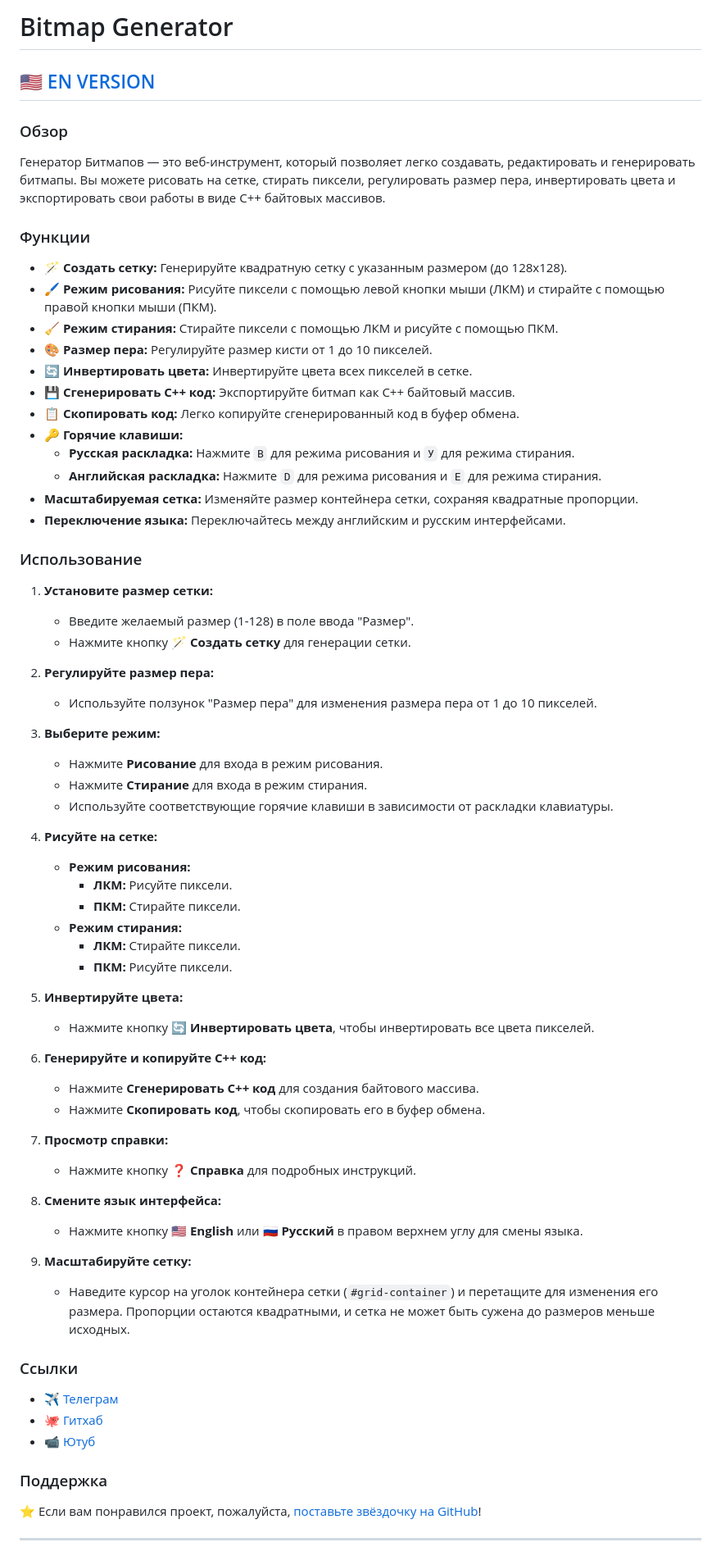
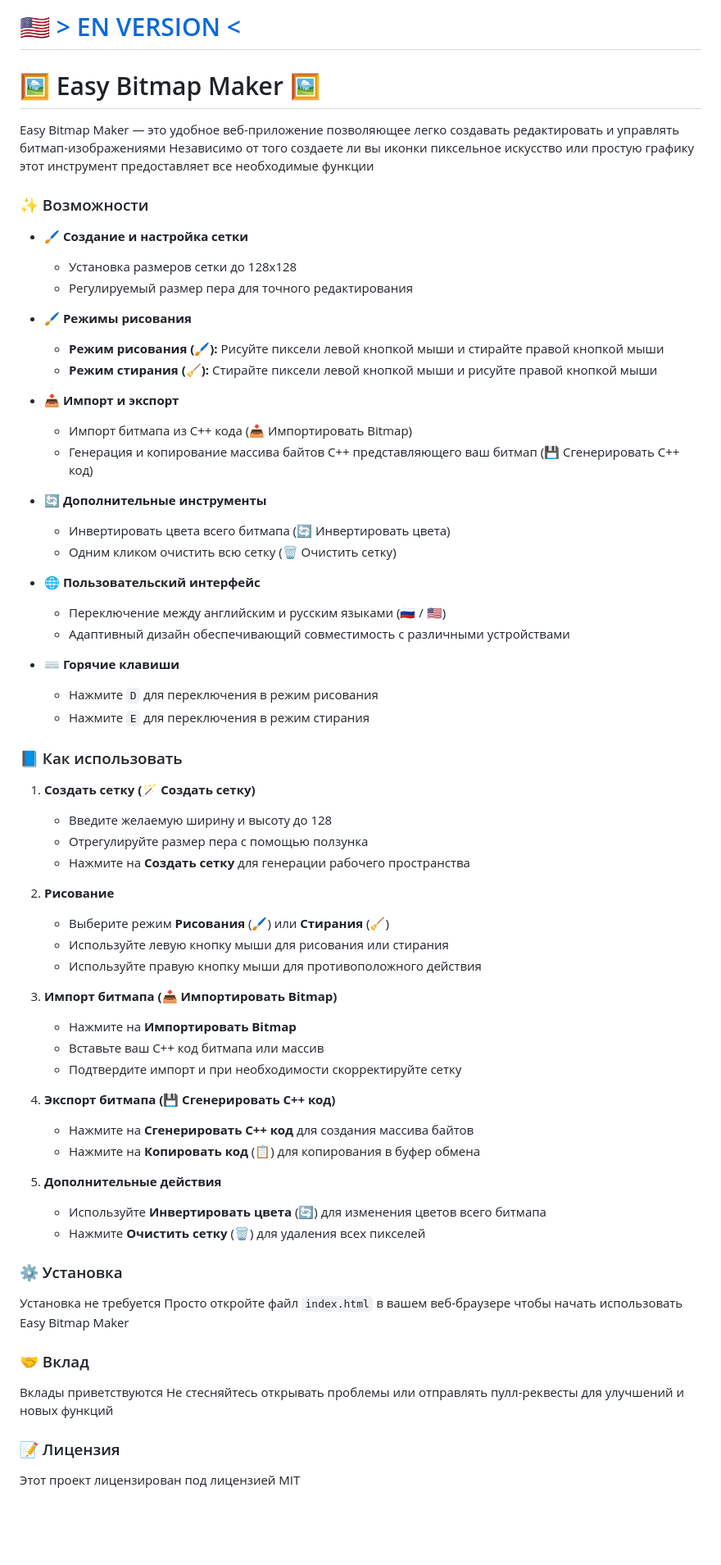
Before and after one commit to fram446742/easy-bitmap.github.io, a Markdown page: README.md, the part around the change. Shown: that part at 82% size. Rendered like a GitHub page; blank space fills up the shorter version.

```diff
--- a/README.md
+++ b/README.md
@@ -1,72 +1,68 @@
-# Bitmap Generator
+# [🇺🇸 > EN VERSION <](README_EN.md)
 
-## [🇺🇸 EN VERSION](README_EN.md)
+# 🖼️ Easy Bitmap Maker 🖼️
 
-### Обзор
+Easy Bitmap Maker — это удобное веб-приложение позволяющее легко создавать редактировать и управлять битмап-изображениями Независимо от того создаете ли вы иконки пиксельное искусство или простую графику этот инструмент предоставляет все необходимые функции
 
-Генератор Битмапов — это веб-инструмент, который позволяет легко создавать, редактировать и генерировать битмапы. Вы можете рисовать на сетке, стирать пиксели, регулировать размер пера, инвертировать цвета и экспортировать свои работы в виде C++ байтовых массивов.
+### ✨ Возможности
 
-### Функции
+- 🖌️ **Создание и настройка сетки**
+  - Установка размеров сетки до 128x128
+  - Регулируемый размер пера для точного редактирования
 
-- **🪄 Создать сетку:** Генерируйте квадратную сетку с указанным размером (до 128x128).
-- **🖌️ Режим рисования:** Рисуйте пиксели с помощью левой кнопки мыши (ЛКМ) и стирайте с помощью правой кнопки мыши (ПКМ).
-- **🧹 Режим стирания:** Стирайте пиксели с помощью ЛКМ и рисуйте с помощью ПКМ.
-- **🎨 Размер пера:** Регулируйте размер кисти от 1 до 10 пикселей.
-- **🔄 Инвертировать цвета:** Инвертируйте цвета всех пикселей в сетке.
-- **💾 Сгенерировать C++ код:** Экспортируйте битмап как C++ байтовый массив.
-- **📋 Скопировать код:** Легко копируйте сгенерированный код в буфер обмена.
-- **🔑 Горячие клавиши:**
-  - **Русская раскладка:** Нажмите `В` для режима рисования и `У` для режима стирания.
-  - **Английская раскладка:** Нажмите `D` для режима рисования и `E` для режима стирания.
-- **Масштабируемая сетка:** Изменяйте размер контейнера сетки, сохраняя квадратные пропорции.
-- **Переключение языка:** Переключайтесь между английским и русским интерфейсами.
+- 🖌️ **Режимы рисования**
+  - **Режим рисования (🖌️):** Рисуйте пиксели левой кнопкой мыши и стирайте правой кнопкой мыши
+  - **Режим стирания (🧹):** Стирайте пиксели левой кнопкой мыши и рисуйте правой кнопкой мыши
 
-### Использование
+- 📥 **Импорт и экспорт**
+  - Импорт битмапа из C++ кода (📥 Импортировать Bitmap)
+  - Генерация и копирование массива байтов C++ представляющего ваш битмап (💾 Сгенерировать C++ код)
 
-1. **Установите размер сетки:**
-   - Введите желаемый размер (1-128) в поле ввода "Размер".
-   - Нажмите кнопку 🪄 **Создать сетку** для генерации сетки.
+- 🔄 **Дополнительные инструменты**
+  - Инвертировать цвета всего битмапа (🔄 Инвертировать цвета)
+  - Одним кликом очистить всю сетку (🗑️ Очистить сетку)
 
-2. **Регулируйте размер пера:**
-   - Используйте ползунок "Размер пера" для изменения размера пера от 1 до 10 пикселей.
+- 🌐 **Пользовательский интерфейс**
+  - Переключение между английским и русским языками (🇷🇺 / 🇺🇸)
+  - Адаптивный дизайн обеспечивающий совместимость с различными устройствами
 
-3. **Выберите режим:**
-   - Нажмите **Рисование** для входа в режим рисования.
-   - Нажмите **Стирание** для входа в режим стирания.
-   - Используйте соответствующие горячие клавиши в зависимости от раскладки клавиатуры.
+- ⌨️ **Горячие клавиши**
+  - Нажмите `D` для переключения в режим рисования
+  - Нажмите `E` для переключения в режим стирания
 
-4. **Рисуйте на сетке:**
-   - **Режим рисования:**
-     - **ЛКМ:** Рисуйте пиксели.
-     - **ПКМ:** Стирайте пиксели.
-   - **Режим стирания:**
-     - **ЛКМ:** Стирайте пиксели.
-     - **ПКМ:** Рисуйте пиксели.
+### 📘 Как использовать
 
-5. **Инвертируйте цвета:**
-   - Нажмите кнопку 🔄 **Инвертировать цвета**, чтобы инвертировать все цвета пикселей.
+1. **Создать сетку (🪄 Создать сетку)**
+   - Введите желаемую ширину и высоту до 128
+   - Отрегулируйте размер пера с помощью ползунка
+   - Нажмите на **Создать сетку** для генерации рабочего пространства
 
-6. **Генерируйте и копируйте C++ код:**
-   - Нажмите **Сгенерировать C++ код** для создания байтового массива.
-   - Нажмите **Скопировать код**, чтобы скопировать его в буфер обмена.
+2. **Рисование**
+   - Выберите режим **Рисования** (🖌️) или **Стирания** (🧹)
+   - Используйте левую кнопку мыши для рисования или стирания
+   - Используйте правую кнопку мыши для противоположного действия
 
-7. **Просмотр справки:**
-   - Нажмите кнопку ❓ **Справка** для подробных инструкций.
+3. **Импорт битмапа (📥 Импортировать Bitmap)**
+   - Нажмите на **Импортировать Bitmap**
+   - Вставьте ваш C++ код битмапа или массив
+   - Подтвердите импорт и при необходимости скорректируйте сетку
 
-8. **Смените язык интерфейса:**
-   - Нажмите кнопку 🇺🇸 **English** или 🇷🇺 **Русский** в правом верхнем углу для смены языка.
+4. **Экспорт битмапа (💾 Сгенерировать C++ код)**
+   - Нажмите на **Сгенерировать C++ код** для создания массива байтов
+   - Нажмите на **Копировать код** (📋) для копирования в буфер обмена
 
-9. **Масштабируйте сетку:**
-   - Наведите курсор на уголок контейнера сетки (`#grid-container`) и перетащите для изменения его размера. Пропорции остаются квадратными, и сетка не может быть сужена до размеров меньше исходных.
+5. **Дополнительные действия**
+   - Используйте **Инвертировать цвета** (🔄) для изменения цветов всего битмапа
+   - Нажмите **Очистить сетку** (🗑️) для удаления всех пикселей
 
-### Ссылки
+### ⚙️ Установка
 
-- [✈️ Телеграм](https://t.me/rokokoschannel)
-- [🐙 Гитхаб](https://github.com/rokokol)
-- [📹 Ютуб](https://www.youtube.com/@ilyushechka)
+Установка не требуется Просто откройте файл `index.html` в вашем веб-браузере чтобы начать использовать Easy Bitmap Maker
 
-### Поддержка
+### 🤝 Вклад
 
-⭐ Если вам понравился проект, пожалуйста, [поставьте звёздочку на GitHub](https://github.com/rokokol/easy-bitmap.github.io)!
+Вклады приветствуются Не стесняйтесь открывать проблемы или отправлять пулл-реквесты для улучшений и новых функций
 
----
+### 📝 Лицензия
+
+Этот проект лицензирован под лицензией MIT
```
